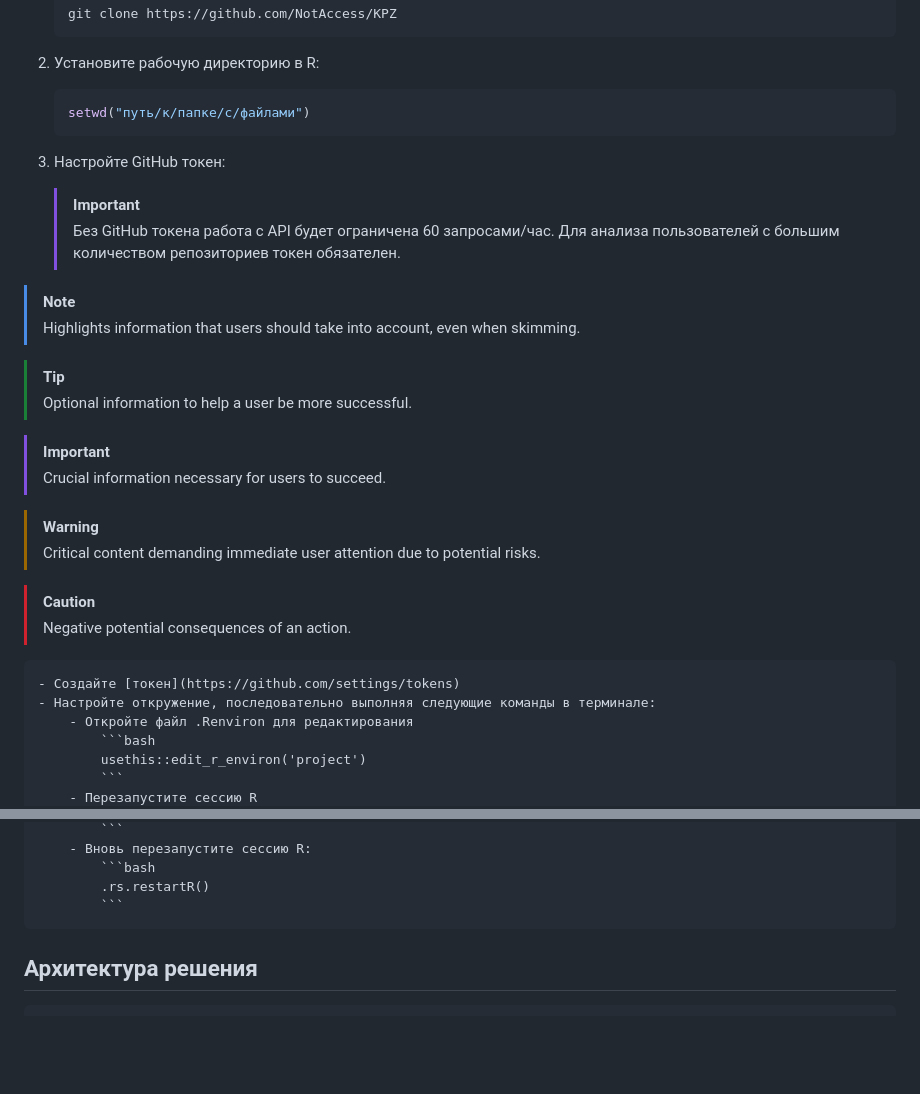
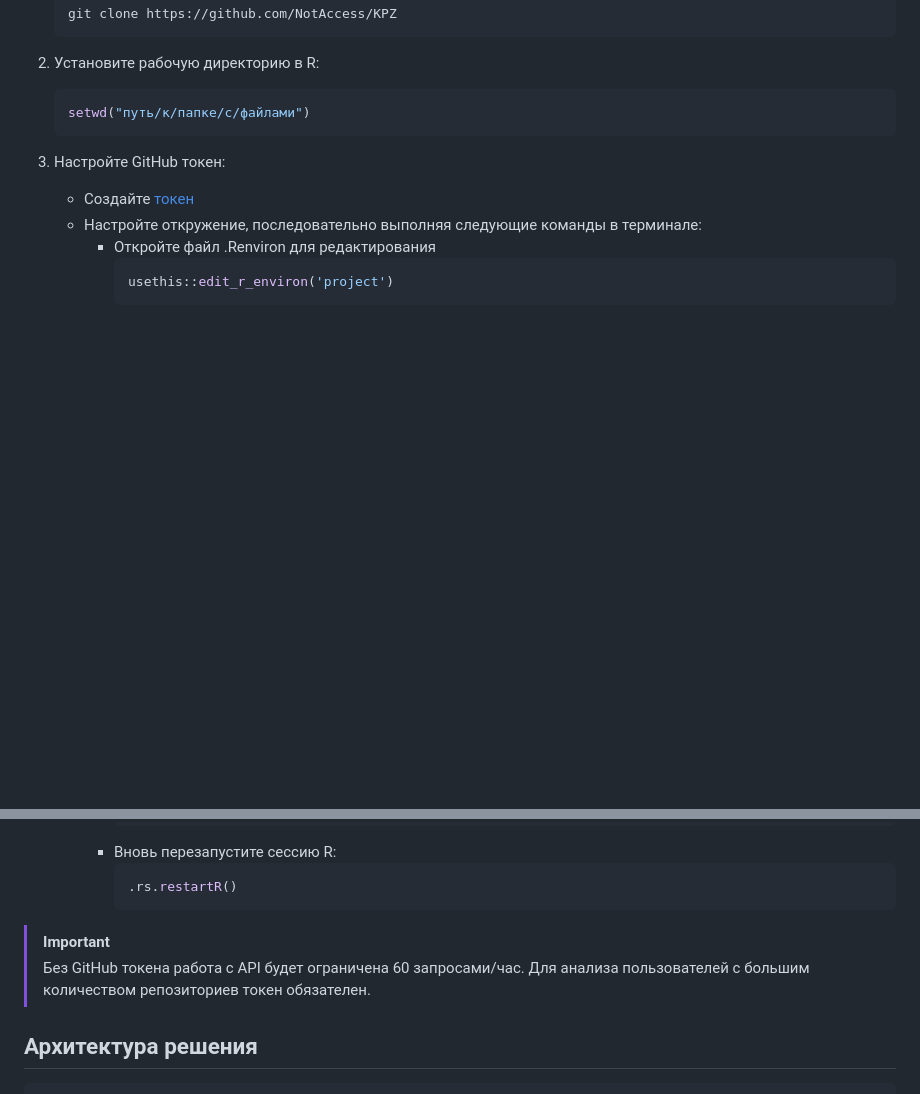
Before and after one commit to NotAccess/KPZ, a Markdown page: README.md, 2 parts joined by grey strips. Rendered like a GitHub page; blank space fills up the shorter version.

````diff
--- a/README.md
+++ b/README.md
@@ -56,25 +56,6 @@
    ```
 3. Настройте GitHub токен:
 
-   > [!IMPORTANT]
-   >
-   > Без GitHub токена работа с API будет ограничена 60 запросами/час. Для анализа пользователей с большим количеством репозиториев токен обязателен.
-
-> [!NOTE]
-> Highlights information that users should take into account, even when skimming.
-
-> [!TIP]
-> Optional information to help a user be more successful.
-
-> [!IMPORTANT]
-> Crucial information necessary for users to succeed.
-
-> [!WARNING]
-> Critical content demanding immediate user attention due to potential risks.
-
-> [!CAUTION]
-> Negative potential consequences of an action.
-
     - Создайте [токен](https://github.com/settings/tokens)
     - Настройте откружение, последовательно выполняя следующие команды в терминале:
         - Откройте файл .Renviron для редактирования
@@ -93,6 +74,8 @@
             ```bash
             .rs.restartR()
             ```
+> [!IMPORTANT]
+> Без GitHub токена работа с API будет ограничена 60 запросами/час. Для анализа пользователей с большим количеством репозиториев токен обязателен.
 
 ## Архитектура решения
 
````
